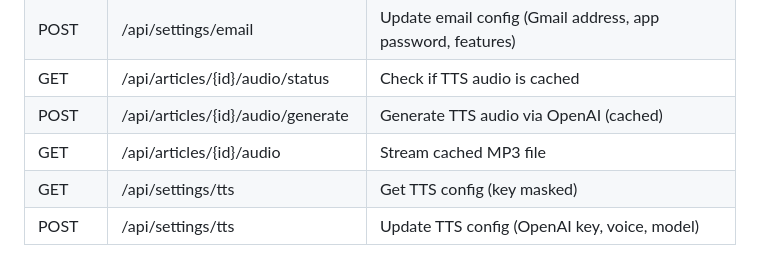
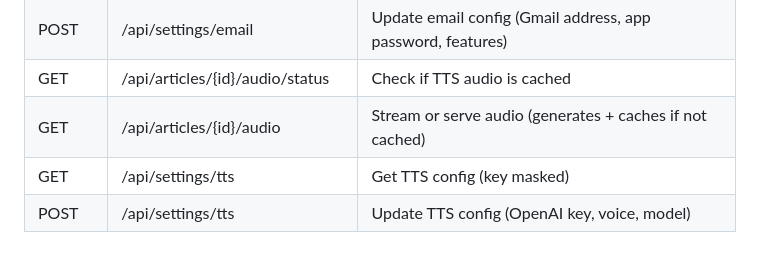
Before and after one commit to esagduyu/project-tiro, a Markdown page: CLAUDE.md, the part around one of its changes. Drawn GitHub-style.

Commit message:
Update CLAUDE.md with TTS streaming details and lessons learned
Co-Authored-By: Claude Opus 4.6 (1M context) <noreply@anthropic.com>

```diff
--- a/CLAUDE.md
+++ b/CLAUDE.md
@@ -97,8 +97,7 @@ lsof -ti :8000 | xargs kill -9
 | GET | /api/settings/email | Get email config (passwords masked) |
 | POST | /api/settings/email | Update email config (Gmail address, app password, features) |
 | GET | /api/articles/{id}/audio/status | Check if TTS audio is cached |
-| POST | /api/articles/{id}/audio/generate | Generate TTS audio via OpenAI (cached) |
-| GET | /api/articles/{id}/audio | Stream cached MP3 file |
+| GET | /api/articles/{id}/audio | Stream or serve audio (generates + caches if not cached) |
 | GET | /api/settings/tts | Get TTS config (key masked) |
 | POST | /api/settings/tts | Update TTS config (OpenAI key, voice, model) |
 
```
Also changed, not shown: other parts of CLAUDE.md (+1 -1 lines).
